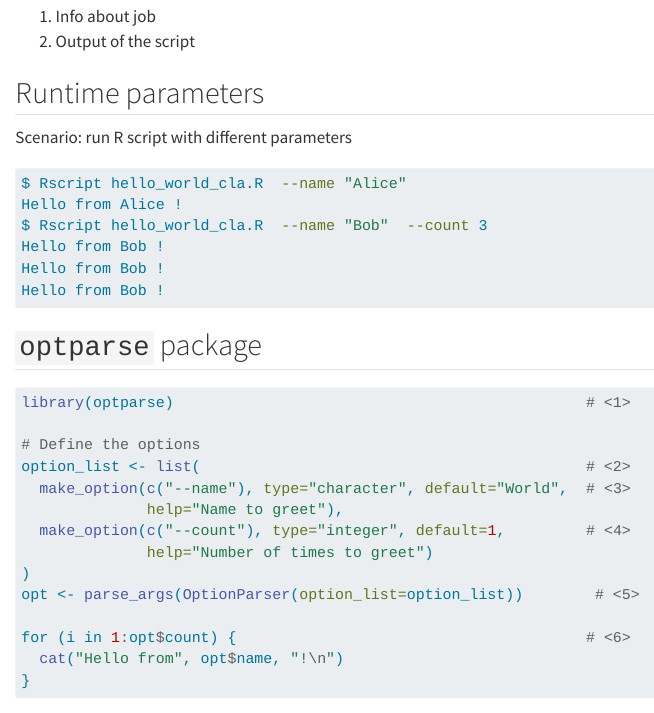
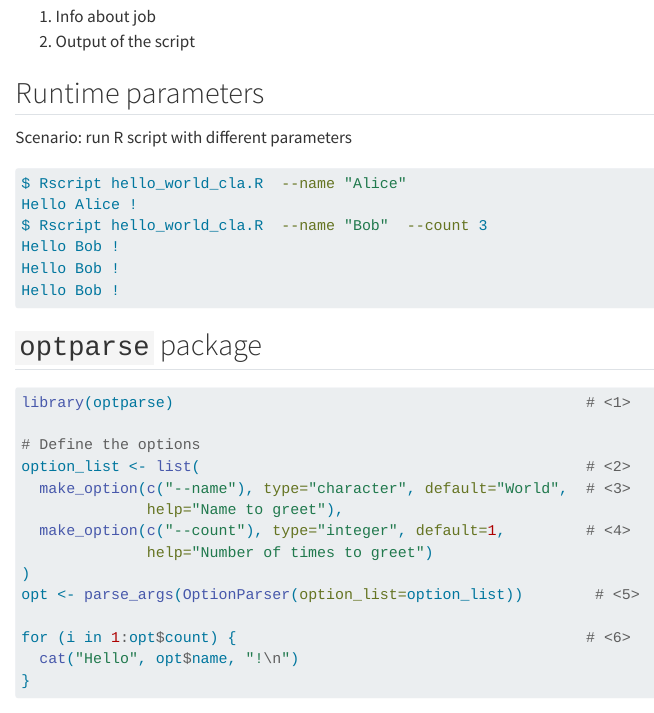
Before and after one commit to hpcleuven/Best-practices-for-R-on-HPC, a Quarto document (slides-source/_running_R_on_HPC_systems.qmd): the page in a window 1100 px wide, from 3120 px down. Rendered offline with R 4.5, knitr and Pandoc in place of Quarto, with nearby package versions.

Commit message:
Make slides consistent with source code example

````diff
--- a/slides-source/_running_R_on_HPC_systems.qmd
+++ b/slides-source/_running_R_on_HPC_systems.qmd
@@ -180,11 +180,11 @@ Scenario: run R script with different parameters
 
 ```bash
 $ Rscript hello_world_cla.R  --name "Alice"
-Hello from Alice !
+Hello Alice !
 $ Rscript hello_world_cla.R  --name "Bob"  --count 3
-Hello from Bob !
-Hello from Bob !
-Hello from Bob !
+Hello Bob !
+Hello Bob !
+Hello Bob !
 ```
 
 
@@ -203,7 +203,7 @@ option_list <- list(                                           # <2>
 opt <- parse_args(OptionParser(option_list=option_list))        # <5>
 
 for (i in 1:opt$count) {                                       # <6>
-  cat("Hello from", opt$name, "!\n")
+  cat("Hello", opt$name, "!\n")
 }
 ```
 
````
Also changed, not shown: 1 other file.
